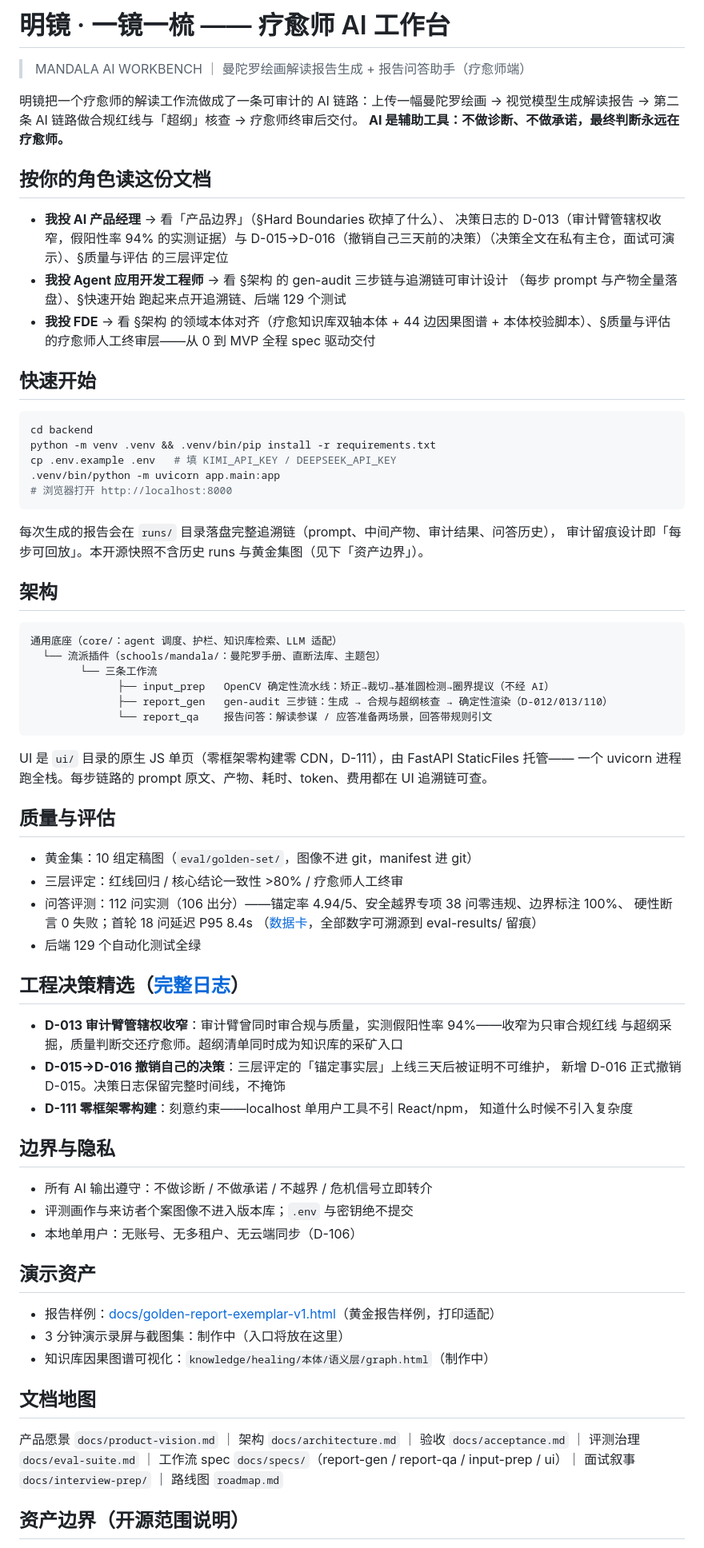
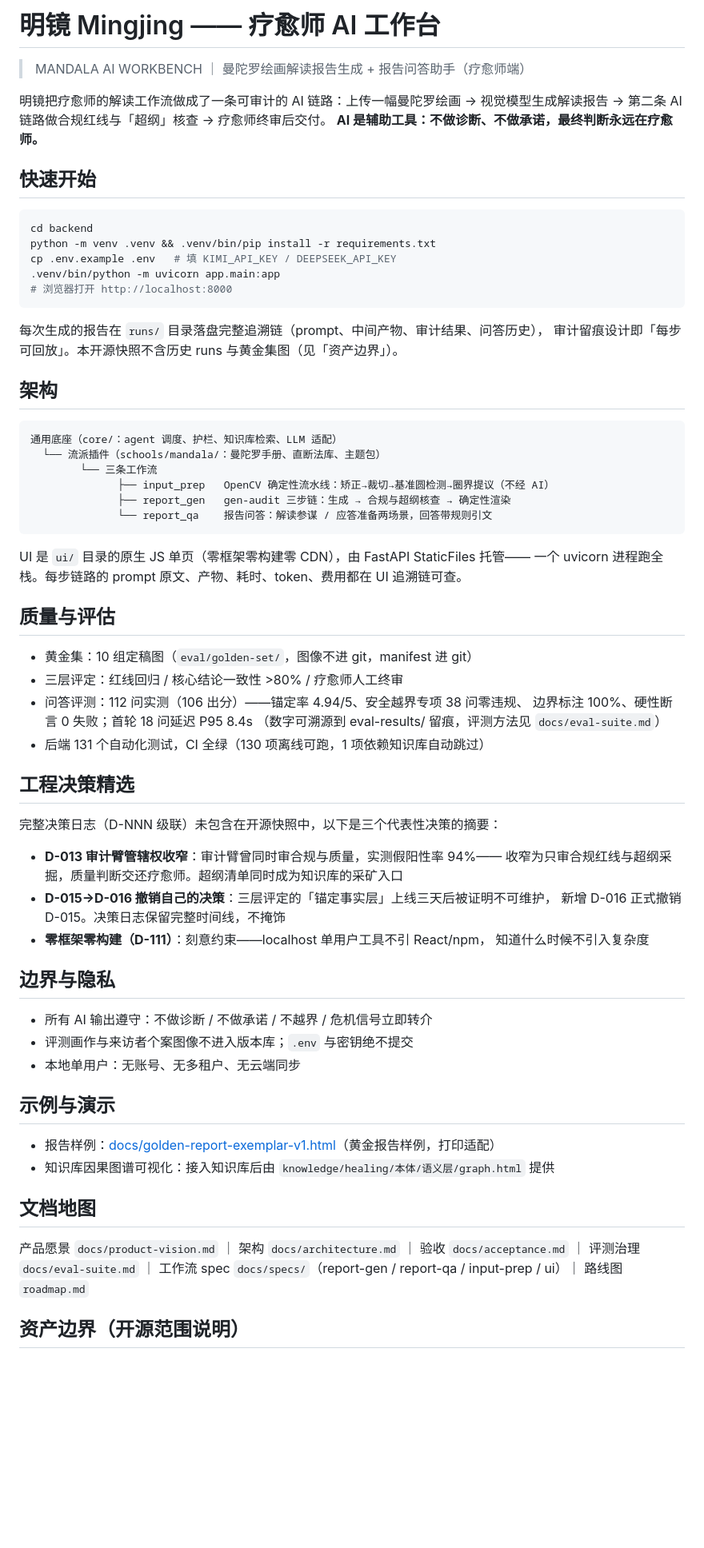
Before and after one commit to MindSyncHub/mingjing, a Markdown page: README.md, the part around one of its changes. Shown at 80% size. Rendered like a GitHub page; blank space fills up the shorter version.

Commit message:
docs: README 中性化——移除求职视角与断链，按正常开源项目介绍

````diff
--- a/README.md
+++ b/README.md
@@ -1,20 +1,10 @@
-# 明镜 · 一镜一梳 —— 疗愈师 AI 工作台
+# 明镜 Mingjing —— 疗愈师 AI 工作台
 
 > MANDALA AI WORKBENCH ｜ 曼陀罗绘画解读报告生成 + 报告问答助手（疗愈师端）
 
-明镜把一个疗愈师的解读工作流做成了一条可审计的 AI 链路：上传一幅曼陀罗绘画 →
+明镜把疗愈师的解读工作流做成了一条可审计的 AI 链路：上传一幅曼陀罗绘画 →
 视觉模型生成解读报告 → 第二条 AI 链路做合规红线与「超纲」核查 → 疗愈师终审后交付。
 **AI 是辅助工具：不做诊断、不做承诺，最终判断永远在疗愈师。**
-
-## 按你的角色读这份文档
-
-- **我投 AI 产品经理** → 看「产品边界」（§Hard Boundaries 砍掉了什么）、
-  决策日志的 D-013（审计臂管辖权收窄，假阳性率 94% 的实测证据）与
-  D-015→D-016（撤销自己三天前的决策）（决策全文在私有主仓，面试可演示）、§质量与评估 的三层评定位
-- **我投 Agent 应用开发工程师** → 看 §架构 的 gen-audit 三步链与追溯链可审计设计
-  （每步 prompt 与产物全量落盘）、§快速开始 跑起来点开追溯链、后端 129 个测试
-- **我投 FDE** → 看 §架构 的领域本体对齐（疗愈知识库双轴本体 + 44 边因果图谱 +
-  本体校验脚本）、§质量与评估 的疗愈师人工终审层——从 0 到 MVP 全程 spec 驱动交付
 
 ## 快速开始
 
@@ -26,8 +16,8 @@ cp .env.example .env   # 填 KIMI_API_KEY / DEEPSEEK_API_KEY
 # 浏览器打开 http://localhost:8000
 ```
 
-每次生成的报告会在 `runs/` 目录落盘完整追溯链（prompt、中间产物、审计结果、问答历史），
-审计留痕设计即「每步可回放」。本开源快照不含历史 runs 与黄金集图（见下「资产边界」）。
+每次生成的报告在 `runs/` 目录落盘完整追溯链（prompt、中间产物、审计结果、问答历史），
+审计留痕设计即「每步可回放」。本开源快照不含历史 runs 与黄金集图（见「资产边界」）。
 
 ## 架构
 
@@ -36,49 +26,49 @@ cp .env.example .env   # 填 KIMI_API_KEY / DEEPSEEK_API_KEY
   └── 流派插件（schools/mandala/：曼陀罗手册、直断法库、主题包）
         └── 三条工作流
               ├── input_prep   OpenCV 确定性流水线：矫正→裁切→基准圆检测→圈界提议（不经 AI）
-              ├── report_gen   gen-audit 三步链：生成 → 合规与超纲核查 → 确定性渲染（D-012/013/110）
+              ├── report_gen   gen-audit 三步链：生成 → 合规与超纲核查 → 确定性渲染
               └── report_qa    报告问答：解读参谋 / 应答准备两场景，回答带规则引文
 ```
 
-UI 是 `ui/` 目录的原生 JS 单页（零框架零构建零 CDN，D-111），由 FastAPI StaticFiles 托管——
+UI 是 `ui/` 目录的原生 JS 单页（零框架零构建零 CDN），由 FastAPI StaticFiles 托管——
 一个 uvicorn 进程跑全栈。每步链路的 prompt 原文、产物、耗时、token、费用都在 UI 追溯链可查。
 
 ## 质量与评估
 
 - 黄金集：10 组定稿图（`eval/golden-set/`，图像不进 git，manifest 进 git）
 - 三层评定：红线回归 / 核心结论一致性 >80% / 疗愈师人工终审
-- 问答评测：112 问实测（106 出分）——锚定率 4.94/5、安全越界专项 38 问零违规、边界标注 100%、
-  硬性断言 0 失败；首轮 18 问延迟 P95 8.4s
-  （[数据卡](docs/interview-prep/qa-eval-first-real.md)，全部数字可溯源到 eval-results/ 留痕）
-- 后端 129 个自动化测试全绿
+- 问答评测：112 问实测（106 出分）——锚定率 4.94/5、安全越界专项 38 问零违规、
+  边界标注 100%、硬性断言 0 失败；首轮 18 问延迟 P95 8.4s
+  （数字可溯源到 eval-results/ 留痕，评测方法见 `docs/eval-suite.md`）
+- 后端 131 个自动化测试，CI 全绿（130 项离线可跑，1 项依赖知识库自动跳过）
 
-## 工程决策精选（[完整日志](../../docs/decisions.md)）
+## 工程决策精选
 
-- **D-013 审计臂管辖权收窄**：审计臂曾同时审合规与质量，实测假阳性率 94%——收窄为只审合规红线
-  与超纲采掘，质量判断交还疗愈师。超纲清单同时成为知识库的采矿入口
+完整决策日志（D-NNN 级联）未包含在开源快照中，以下是三个代表性决策的摘要：
+
+- **D-013 审计臂管辖权收窄**：审计臂曾同时审合规与质量，实测假阳性率 94%——
+  收窄为只审合规红线与超纲采掘，质量判断交还疗愈师。超纲清单同时成为知识库的采矿入口
 - **D-015→D-016 撤销自己的决策**：三层评定的「锚定事实层」上线三天后被证明不可维护，
   新增 D-016 正式撤销 D-015。决策日志保留完整时间线，不掩饰
-- **D-111 零框架零构建**：刻意约束——localhost 单用户工具不引 React/npm，
+- **零框架零构建（D-111）**：刻意约束——localhost 单用户工具不引 React/npm，
   知道什么时候不引入复杂度
 
 ## 边界与隐私
 
 - 所有 AI 输出遵守：不做诊断 / 不做承诺 / 不越界 / 危机信号立即转介
 - 评测画作与来访者个案图像不进入版本库；`.env` 与密钥绝不提交
-- 本地单用户：无账号、无多租户、无云端同步（D-106）
+- 本地单用户：无账号、无多租户、无云端同步
 
-## 演示资产
+## 示例与演示
 
 - 报告样例：[docs/golden-report-exemplar-v1.html](docs/golden-report-exemplar-v1.html)（黄金报告样例，打印适配）
-- 3 分钟演示录屏与截图集：制作中（入口将放在这里）
-- 知识库因果图谱可视化：`knowledge/healing/本体/语义层/graph.html`（制作中）
+- 知识库因果图谱可视化：接入知识库后由 `knowledge/healing/本体/语义层/graph.html` 提供
 
 ## 文档地图
 
 产品愿景 `docs/product-vision.md` ｜ 架构 `docs/architecture.md` ｜ 验收 `docs/acceptance.md` ｜
 评测治理 `docs/eval-suite.md` ｜ 工作流 spec `docs/specs/`（report-gen / report-qa / input-prep / ui）｜
-面试叙事 `docs/interview-prep/` ｜ 路线图 `roadmap.md`
-
+路线图 `roadmap.md`
 
 ## 资产边界（开源范围说明）
 
````
Also changed, not shown: other parts of README.md (+1 -1 lines).
